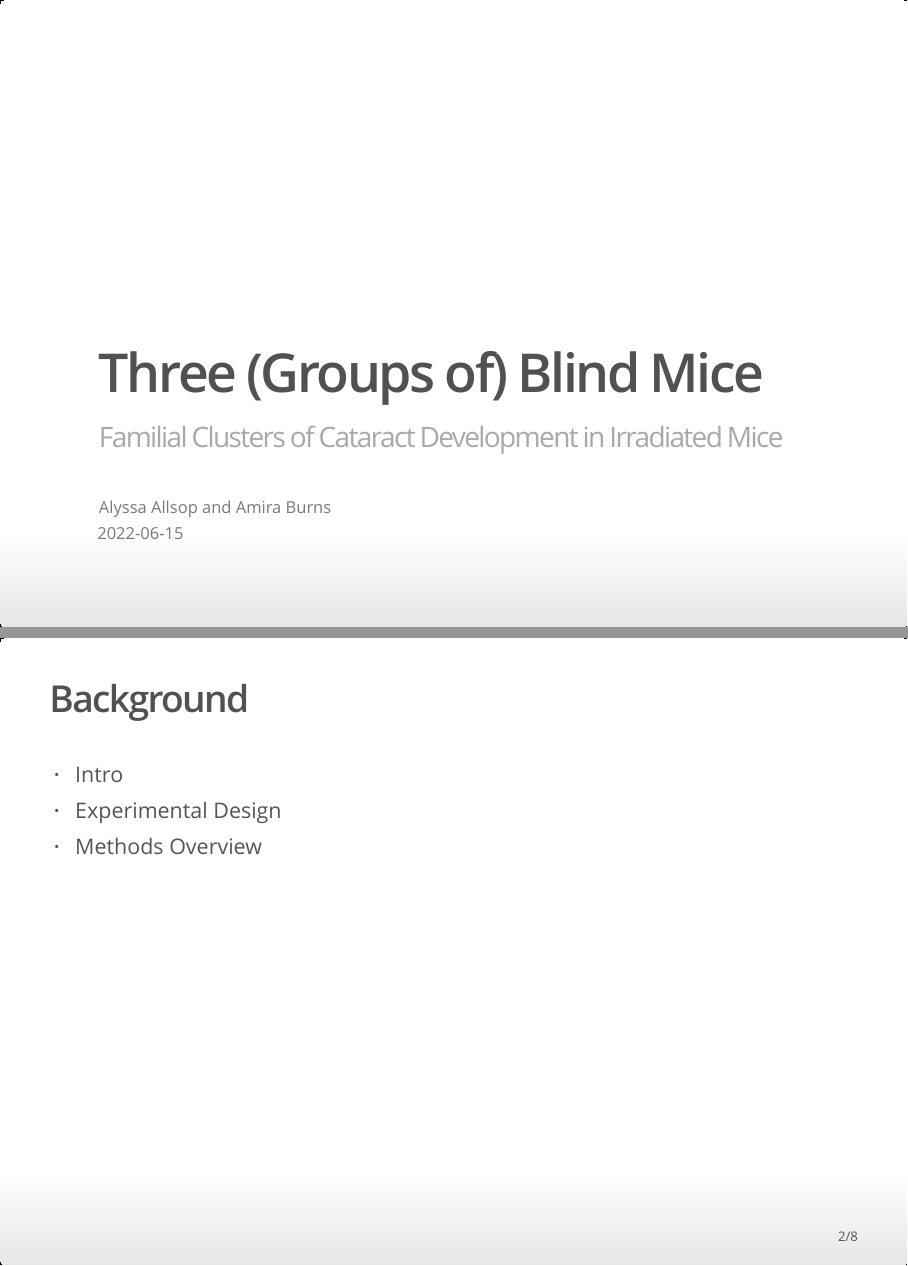
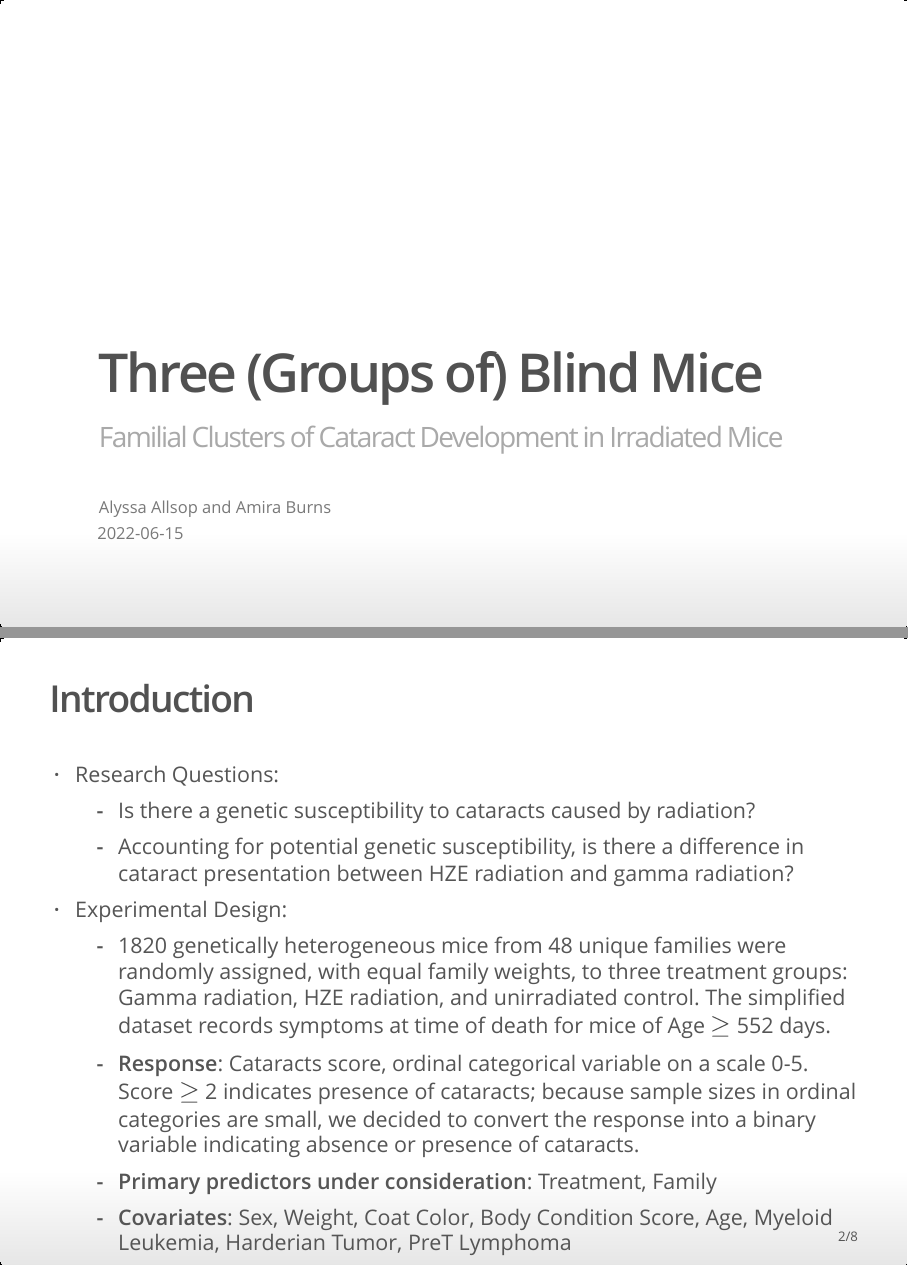
Before and after one commit to aallsop2/cataracts, an R Markdown document (presentation.Rmd): pages 1 and 2 of 8, joined at a grey line. The pictures show the output file presentation.html that the author committed with the source, opened offline.

Commit message:
presentation intro slide

```diff
--- a/presentation.Rmd
+++ b/presentation.Rmd
@@ -6,7 +6,7 @@
 output:
   ioslides_presentation:
     widescreen: true
-    fontsize: 12
+    fontsize: 10
 
 ---
 
@@ -16,11 +16,19 @@
 
 
 
-## Background
+## Introduction
 
-- Intro
-- Experimental Design
-- Methods Overview
+- Research Questions:
+    + Is there a genetic susceptibility to cataracts caused by radiation?
+    + Accounting for potential genetic susceptibility, is there a difference in cataract presentation between HZE radiation and gamma radiation?
+- Experimental Design:
+    + 1820 genetically heterogeneous mice from 48 unique families were randomly assigned, with equal family weights, to three treatment groups: Gamma radiation, HZE radiation, and unirradiated control. The simplified dataset records symptoms at time of death for mice of Age $\ge$ 552 days, for a total sample size of 1169.
+    + **Response**: Cataracts score, ordinal categorical variable on a scale 0-5. Score $\ge$ 2 indicates presence of cataracts; because sample sizes in ordinal categories are small, we decided to convert the response into a binary variable indicating absence or presence of cataracts.
+    + **Primary predictors under consideration**: Treatment, Family
+    + **Covariates**: Sex, Weight, Coat Color, Body Condition Score, Age, Myeloid Leukemia, Harderian Tumor, PreT Lymphoma
+- Methods Overview:
+    + Mixed Logistic Regression with Treatment as a fixed effect, Family as a random effect, and accounting for any practically significant covariates. Obtain estimates for odds ratios.
+    + Bayesian Mixed Logistic Regression counterpart to Frequentist final model to obtain probability distributions for odds ratios.
 
 ## Summary Tables & Plots
 
```
Also changed, not shown: presentation.html.
